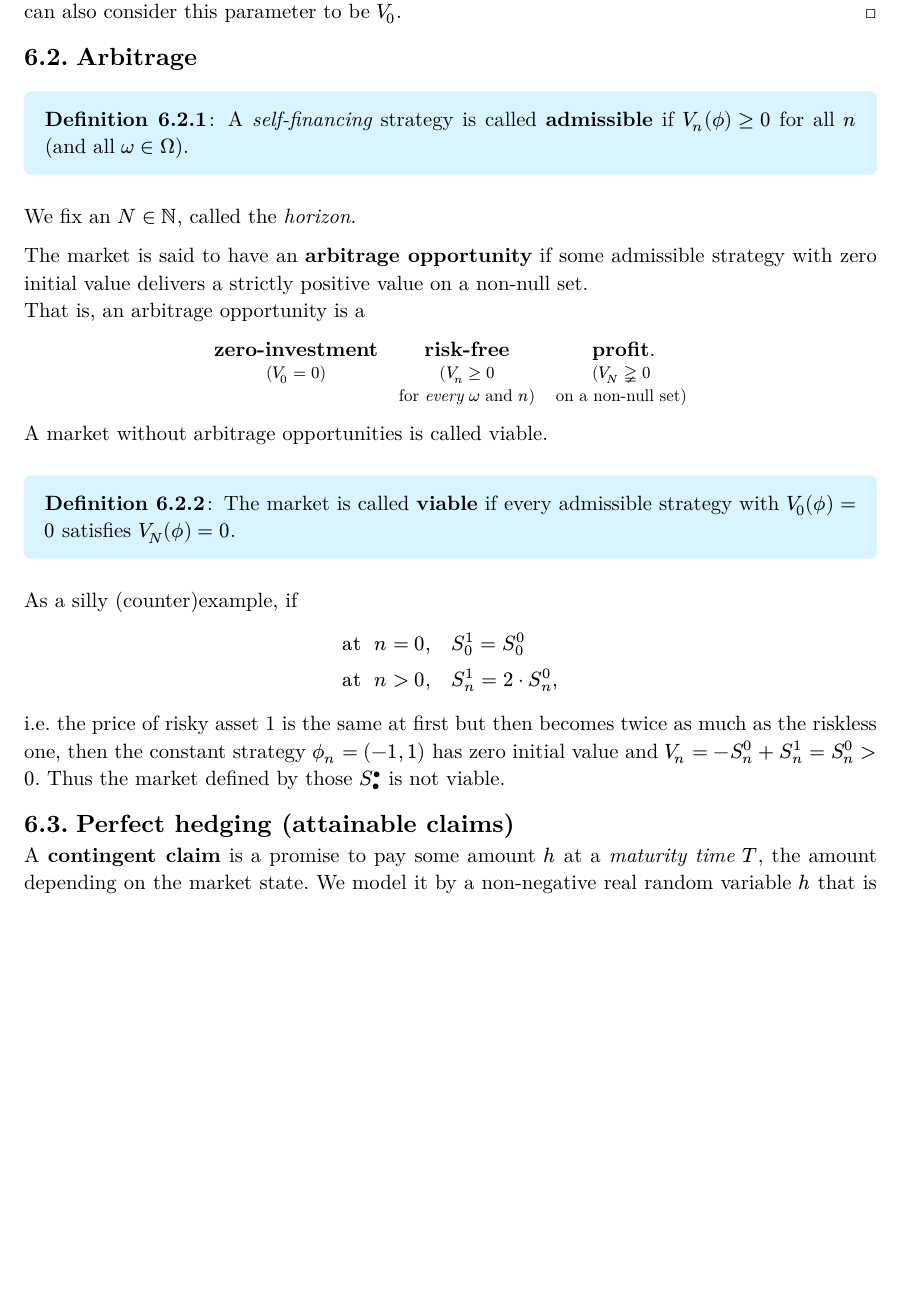
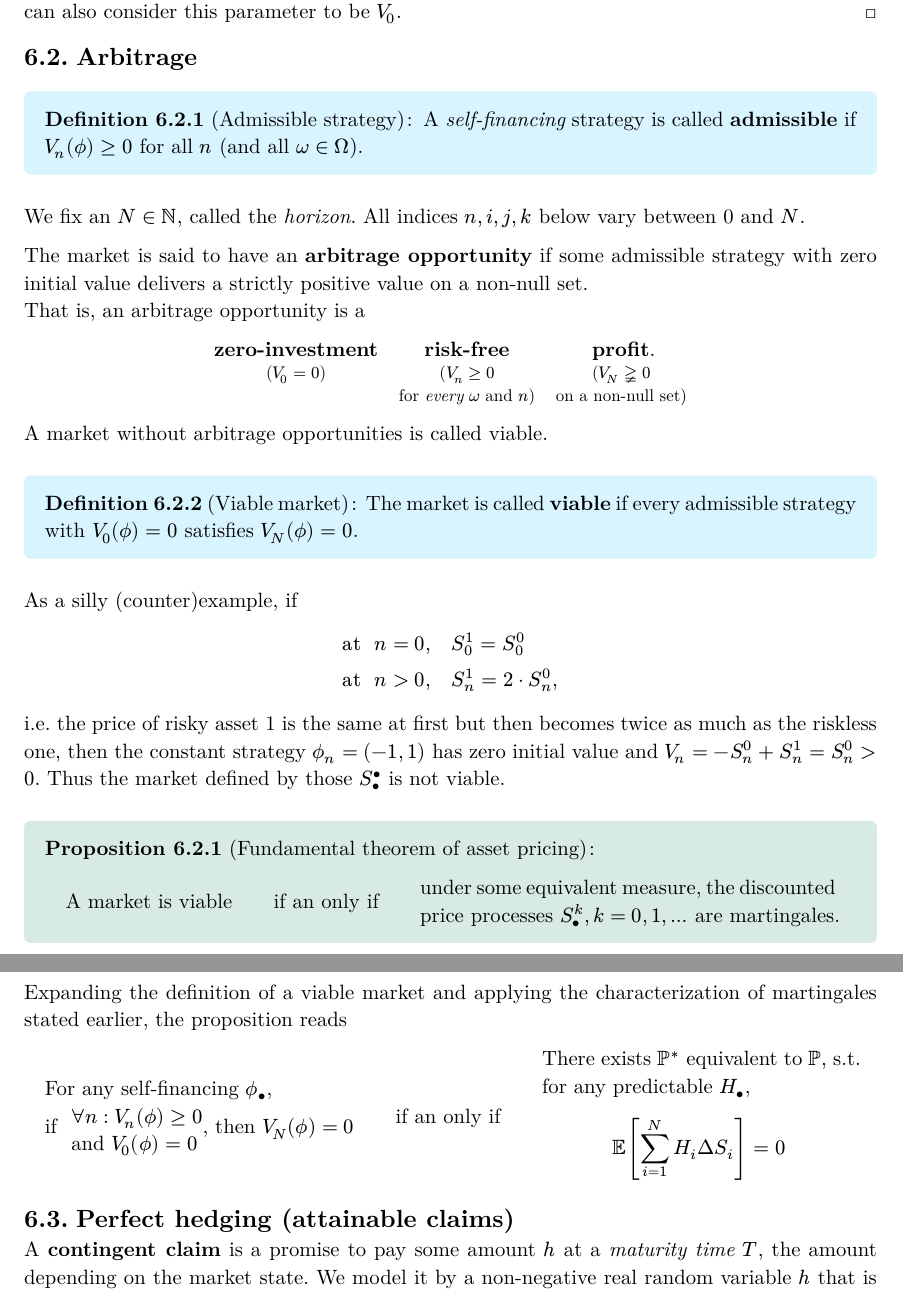
Before and after one commit to code-hunger/MSc-Notes, a Typst document (Financial Maths Basics.typ): part of page 9 of 10 before the commit and two parts of pages 9 and 10 of 10 after it, the two joined at a grey line, cut so that both start at the same text, the shorter picture padded with empty space. The pictures show the PDF file Financial Maths Basics.pdf that the author committed with the source.

Commit message:
phrase the fundamental theorem of asset pricing (discrete time)

```diff
--- a/Financial Maths Basics.typ
+++ b/Financial Maths Basics.typ
@@ -597,12 +597,12 @@ In other words, the self-financing strategies restricting to a given $(phi.alt_n
 
 == Arbitrage
 
-#definition[
+#definition("Admissible strategy")[
   A _self-financing_ strategy is called *admissible* if $V_n (phi.alt) >= 0$ for all $n$ (and all
   $omega in Omega$).
 ]
 
-We fix an $N in NN$, called the _horizon_.
+We fix an $N in NN$, called the _horizon_. All indices $n,i,j,k$ below vary between 0 and $N$.
 
 #let cbox(c) = box(align(center, c))
 #let small(c) = text(size: 9pt, c)
@@ -621,7 +621,7 @@ grid(columns: 3, row-gutter: .5em, column-gutter: 1em,
 
 A market without arbitrage opportunities is called viable.
 
-#definition[
+#definition("Viable market")[
   The market is called *viable* if every admissible strategy with $V_0 (phi.alt) = 0$ satisfies
   $V_N (phi.alt) = 0$.
 ]
@@ -633,3 +633,15 @@ $
 $
  i.e. the price of risky asset 1 is the same at first but then becomes
 twice as much as the riskless one, then the constant strategy $phi.alt_n = (-1,1)$ has zero initial value and $V_n = - S^0_n + S^1_n = S_n^0>0$. Thus the market defined by those $S_bullet^bullet$ is not viable.
+
+#prop("Fundamental theorem of asset pricing")[
+  #iff(
+    [A market is viable],
+    [under some equivalent measure, the discounted price processes $S_bullet^k, k=0,1,...$ are martingales.]
+  )
+]
+
+Expanding the definition of a viable market and applying the characterization of martingales stated
+earlier, the proposition reads
+
+#iff(
@@ -636,3 +661,8 @@ twice as much as the riskless one, then the constant strategy $phi.alt_n = (-1,1
+  $V_N (phi.alt)=0$.
+
+  We are also given that $EE[]$
+]
+*/
 
 == Perfect hedging (attainable claims)
 
```
Also changed, not shown: Financial Maths Basics.pdf, Financial Maths Basics.typ (13 more changed lines).
